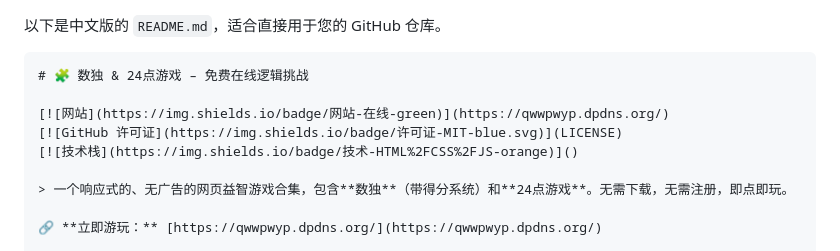
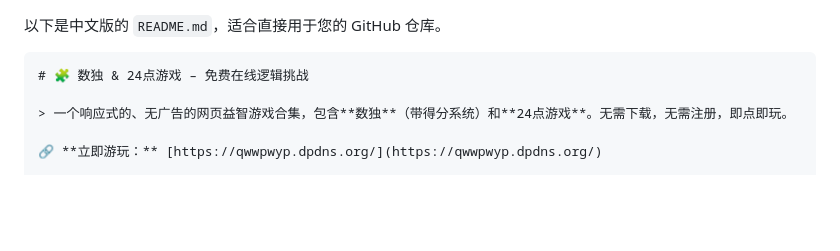
Before and after one commit to K122611/24point, a Markdown page: README.md, the part around the change. GitHub-like rendering; blank space fills up the shorter version.

````diff
--- a/README.md
+++ b/README.md
@@ -2,10 +2,6 @@
 
 ```markdown
 # 🧩 数独 & 24点游戏 – 免费在线逻辑挑战
-
-[![网站](https://img.shields.io/badge/网站-在线-green)](https://qwwpwyp.dpdns.org/)
-[![GitHub 许可证](https://img.shields.io/badge/许可证-MIT-blue.svg)](LICENSE)
-[![技术栈](https://img.shields.io/badge/技术-HTML%2FCSS%2FJS-orange)]()
 
 > 一个响应式的、无广告的网页益智游戏合集，包含**数独**（带得分系统）和**24点游戏**。无需下载，无需注册，即点即玩。
 
````
